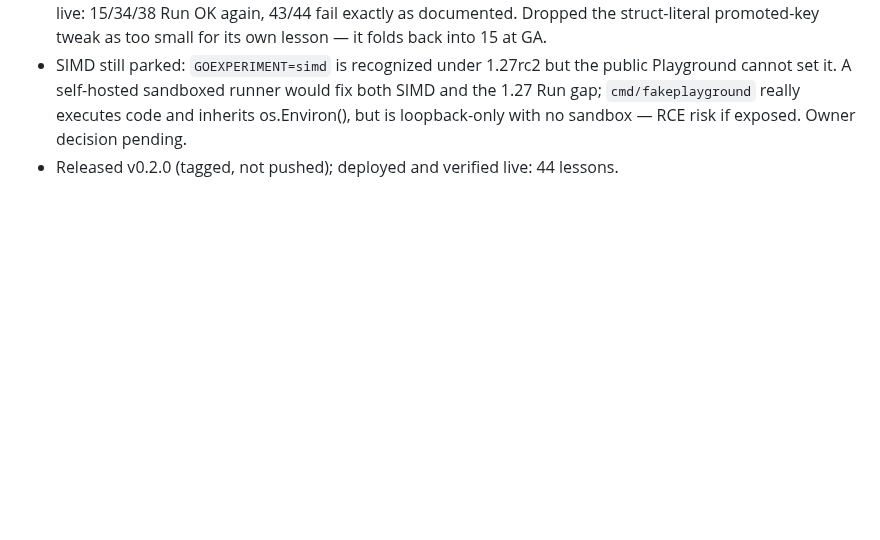
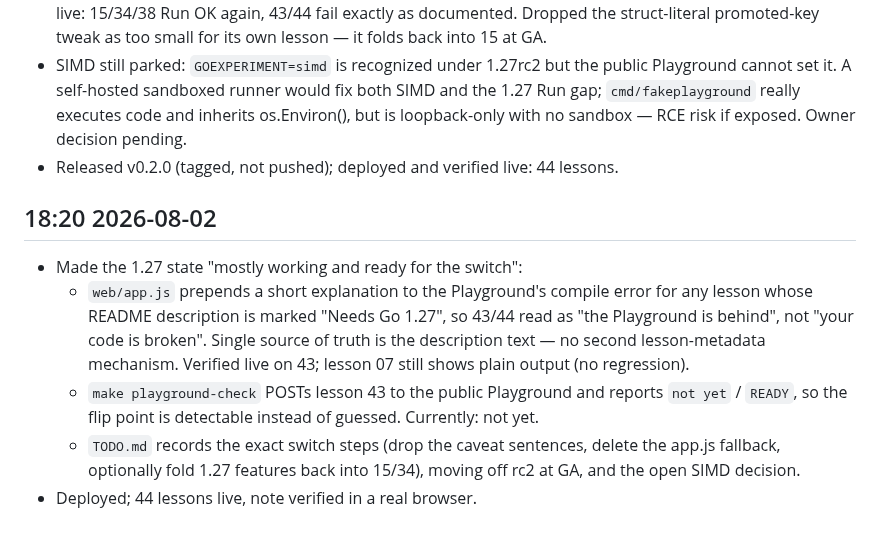
Before and after one commit to kronael/go-from-rust, a Markdown page: .diary/20260802.md, the part around the change. Rendered like a GitHub page; blank space fills up the shorter version.

Commit message:
[diary] Log 1.27 graceful-degradation and switch prep

```diff
--- a/.diary/20260802.md
+++ b/.diary/20260802.md
@@ -61,3 +61,19 @@ changes left uncommitted per instruction (go.mod, Dockerfile, README.md,
   inherits os.Environ(), but is loopback-only with no sandbox — RCE risk if
   exposed. Owner decision pending.
 - Released v0.2.0 (tagged, not pushed); deployed and verified live: 44 lessons.
+
+## 18:20 2026-08-02
+
+- Made the 1.27 state "mostly working and ready for the switch":
+  - `web/app.js` prepends a short explanation to the Playground's compile error
+    for any lesson whose README description is marked "Needs Go 1.27", so 43/44
+    read as "the Playground is behind", not "your code is broken". Single source
+    of truth is the description text — no second lesson-metadata mechanism.
+    Verified live on 43; lesson 07 still shows plain output (no regression).
+  - `make playground-check` POSTs lesson 43 to the public Playground and reports
+    `not yet` / `READY`, so the flip point is detectable instead of guessed.
+    Currently: not yet.
+  - `TODO.md` records the exact switch steps (drop the caveat sentences, delete
+    the app.js fallback, optionally fold 1.27 features back into 15/34), moving
+    off rc2 at GA, and the open SIMD decision.
+- Deployed; 44 lessons live, note verified in a real browser.
```
